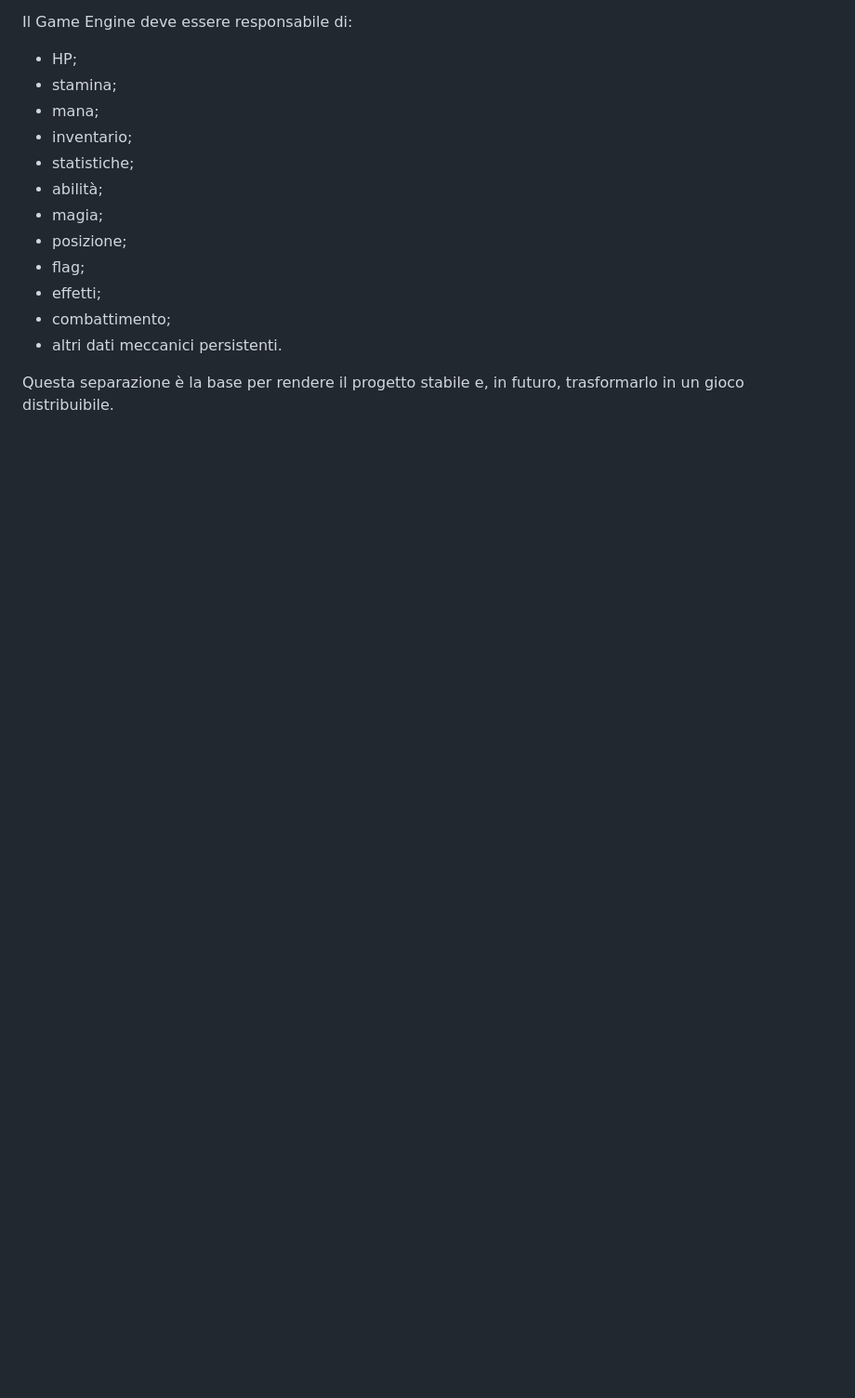
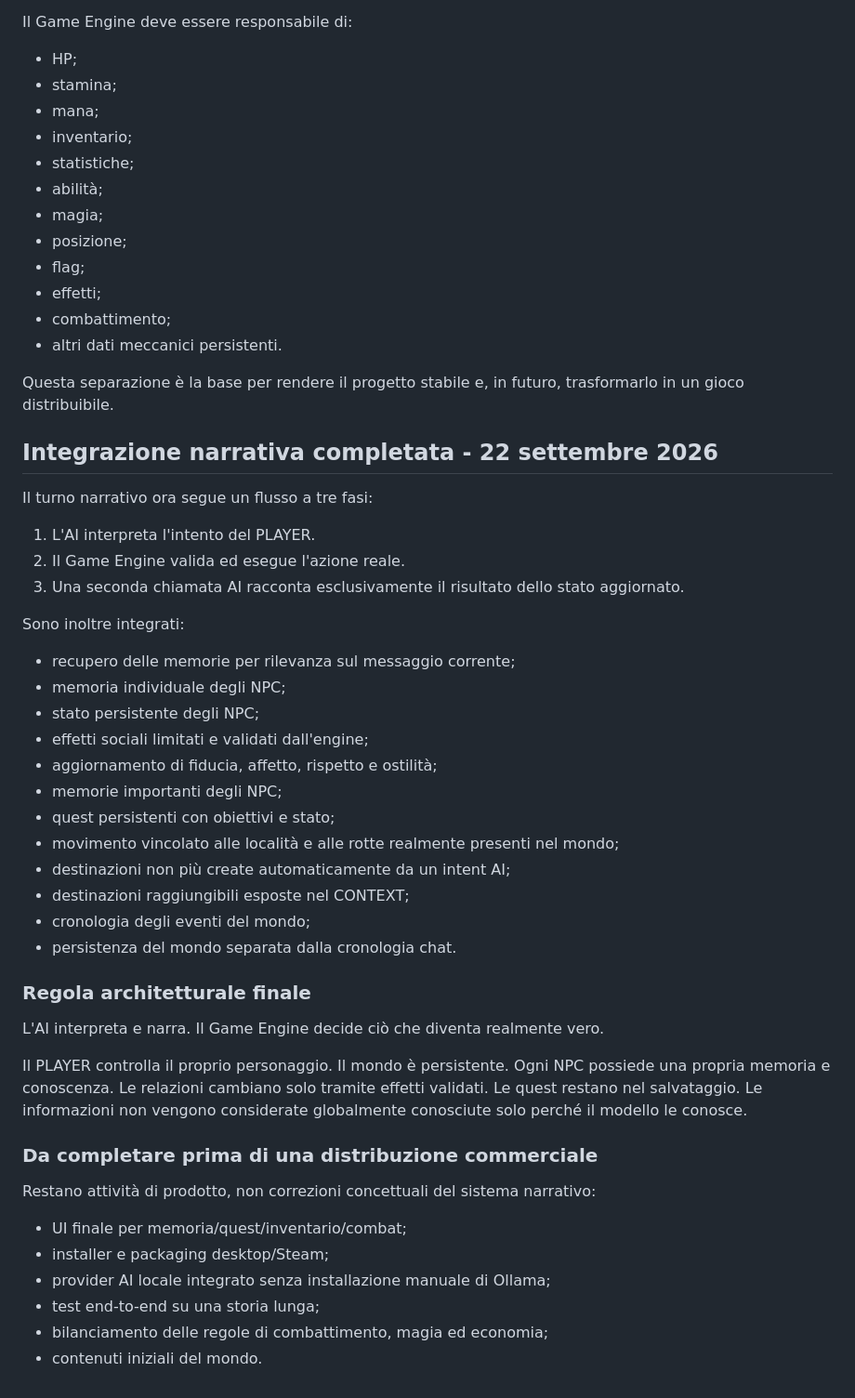
Before and after one commit to Tiupiu2007/AI_RPG, a Markdown page: PROJECT_REPORT.md, the part around the change. Shown at 93% size. Drawn GitHub-style; blank space fills up the shorter version.

Commit message:
Aggiorna report con integrazione narrativa completa

```diff
--- a/PROJECT_REPORT.md
+++ b/PROJECT_REPORT.md
@@ -481,3 +481,46 @@ Il Game Engine deve essere responsabile di:
 - altri dati meccanici persistenti.
 
 Questa separazione è la base per rendere il progetto stabile e, in futuro, trasformarlo in un gioco distribuibile.
+
+
+## Integrazione narrativa completata - 22 settembre 2026
+
+Il turno narrativo ora segue un flusso a tre fasi:
+1. L'AI interpreta l'intento del PLAYER.
+2. Il Game Engine valida ed esegue l'azione reale.
+3. Una seconda chiamata AI racconta esclusivamente il risultato dello stato aggiornato.
+
+Sono inoltre integrati:
+- recupero delle memorie per rilevanza sul messaggio corrente;
+- memoria individuale degli NPC;
+- stato persistente degli NPC;
+- effetti sociali limitati e validati dall'engine;
+- aggiornamento di fiducia, affetto, rispetto e ostilità;
+- memorie importanti degli NPC;
+- quest persistenti con obiettivi e stato;
+- movimento vincolato alle località e alle rotte realmente presenti nel mondo;
+- destinazioni non più create automaticamente da un intent AI;
+- destinazioni raggiungibili esposte nel CONTEXT;
+- cronologia degli eventi del mondo;
+- persistenza del mondo separata dalla cronologia chat.
+
+### Regola architetturale finale
+
+L'AI interpreta e narra. Il Game Engine decide ciò che diventa realmente vero.
+
+Il PLAYER controlla il proprio personaggio.
+Il mondo è persistente.
+Ogni NPC possiede una propria memoria e conoscenza.
+Le relazioni cambiano solo tramite effetti validati.
+Le quest restano nel salvataggio.
+Le informazioni non vengono considerate globalmente conosciute solo perché il modello le conosce.
+
+### Da completare prima di una distribuzione commerciale
+
+Restano attività di prodotto, non correzioni concettuali del sistema narrativo:
+- UI finale per memoria/quest/inventario/combat;
+- installer e packaging desktop/Steam;
+- provider AI locale integrato senza installazione manuale di Ollama;
+- test end-to-end su una storia lunga;
+- bilanciamento delle regole di combattimento, magia ed economia;
+- contenuti iniziali del mondo.
```
